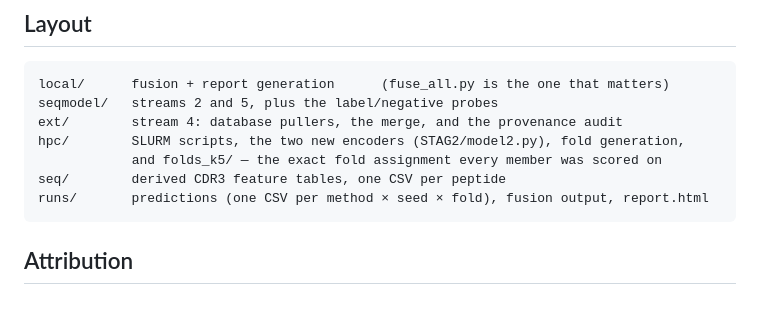
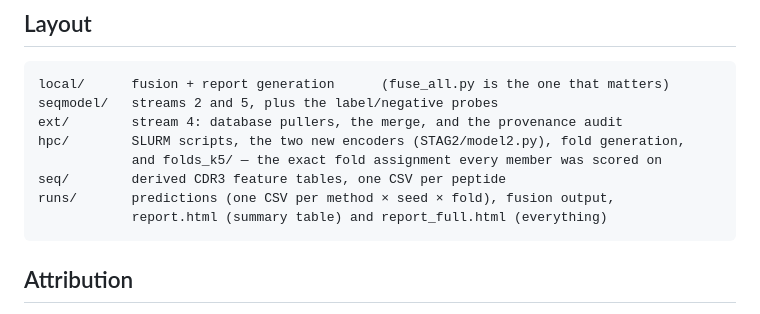
Before and after one commit to redcode2544/stag-ensemble-repro, a Markdown page: README.md, the part around one of its changes. GitHub-like rendering.

````diff
--- a/README.md
+++ b/README.md
@@ -145,7 +147,8 @@ ext/        stream 4: database pullers, the merge, and the provenance audit
 hpc/        SLURM scripts, the two new encoders (STAG2/model2.py), fold generation,
             and folds_k5/ — the exact fold assignment every member was scored on
 seq/        derived CDR3 feature tables, one CSV per peptide
-runs/       predictions (one CSV per method × seed × fold), fusion output, report.html
+runs/       predictions (one CSV per method × seed × fold), fusion output,
+            report.html (summary table) and report_full.html (everything)
 ```
 
 ## Attribution
````
Also changed, not shown: other parts of README.md (+7 -5 lines), docs/workflow.png, 6 other files.
